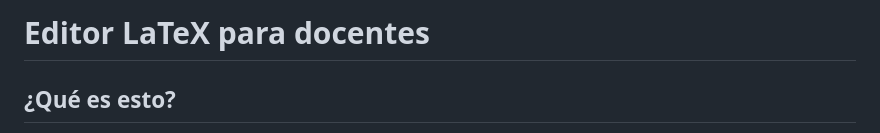
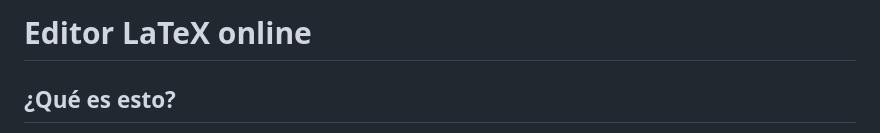
Before and after one commit to jjdeharo/app, a Markdown page: mat/editor_latex/README.md, the part around the change. Rendered like a GitHub page.

```diff
--- a/mat/editor_latex/README.md
+++ b/mat/editor_latex/README.md
@@ -1,4 +1,4 @@
-# Editor LaTeX para docentes
+# Editor LaTeX online
 
 ## ¿Qué es esto?
 
```
